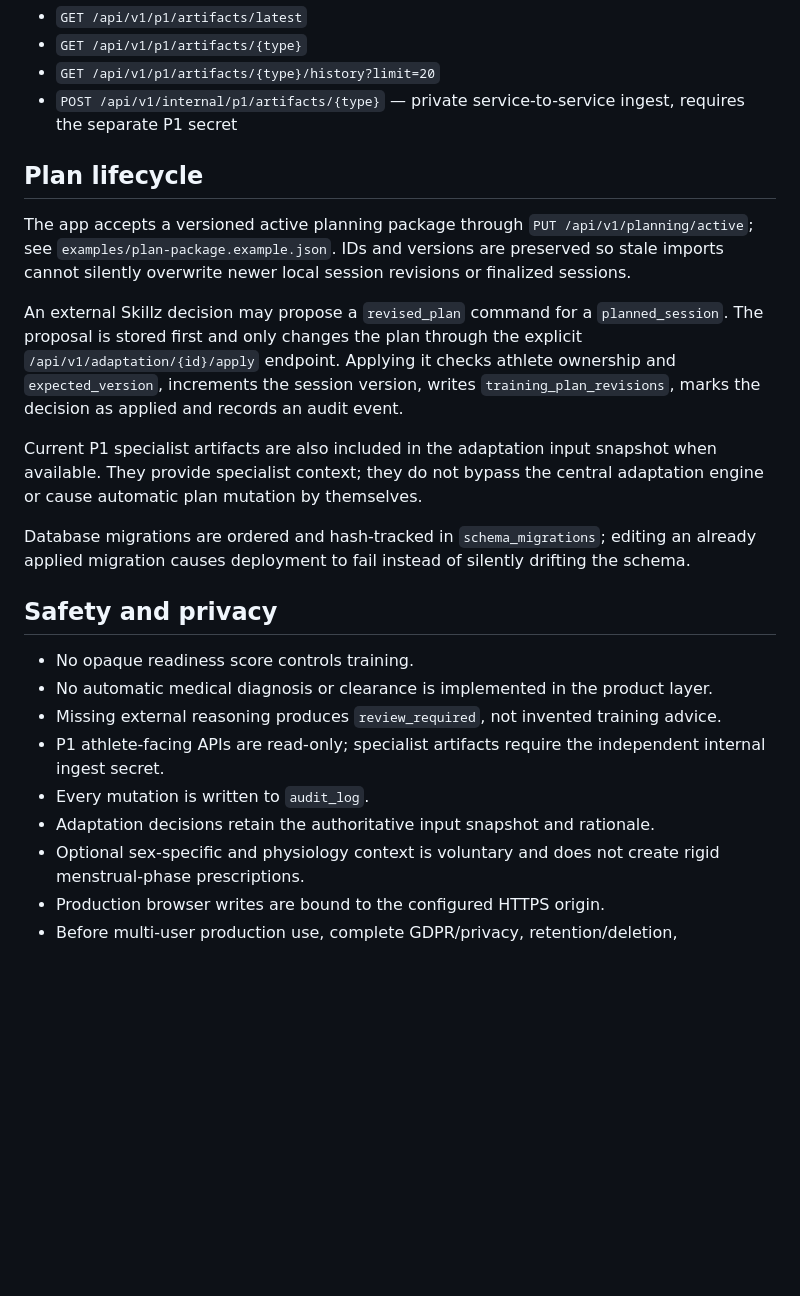
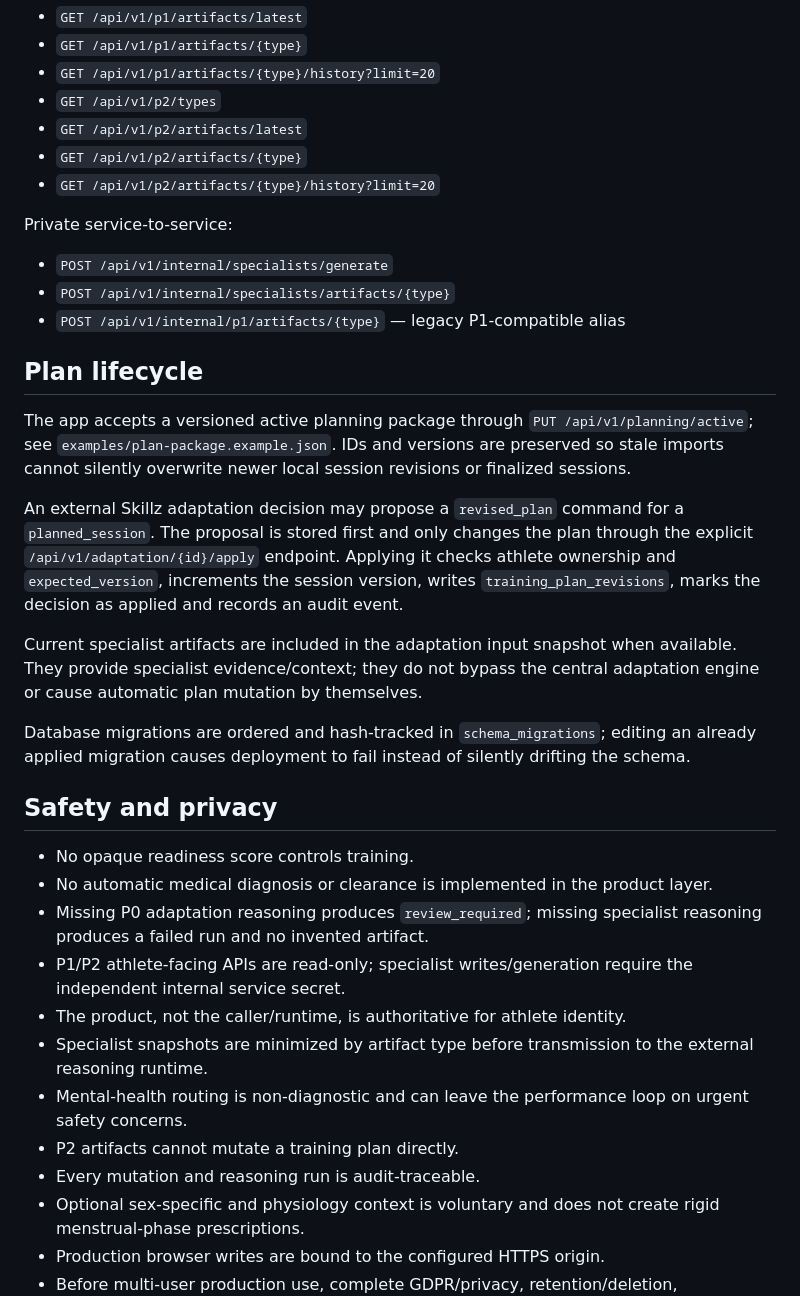
Before and after one commit to GithubLarsKomo/sport-athlete-management-app, a Markdown page: README.md, the part around one of its changes. Rendered like a GitHub page; blank space fills up the shorter version.

```diff
--- a/README.md
+++ b/README.md
@@ -87,15 +125,24 @@ The Docker health check executes the same database-readiness probe.
 - `GET /api/v1/p1/artifacts/latest`
 - `GET /api/v1/p1/artifacts/{type}`
 - `GET /api/v1/p1/artifacts/{type}/history?limit=20`
-- `POST /api/v1/internal/p1/artifacts/{type}` — private service-to-service ingest, requires the separate P1 secret
+- `GET /api/v1/p2/types`
+- `GET /api/v1/p2/artifacts/latest`
+- `GET /api/v1/p2/artifacts/{type}`
+- `GET /api/v1/p2/artifacts/{type}/history?limit=20`
+
+Private service-to-service:
+
+- `POST /api/v1/internal/specialists/generate`
+- `POST /api/v1/internal/specialists/artifacts/{type}`
+- `POST /api/v1/internal/p1/artifacts/{type}` — legacy P1-compatible alias
 
 ## Plan lifecycle
 
 The app accepts a versioned active planning package through `PUT /api/v1/planning/active`; see `examples/plan-package.example.json`. IDs and versions are preserved so stale imports cannot silently overwrite newer local session revisions or finalized sessions.
 
-An external Skillz decision may propose a `revised_plan` command for a `planned_session`. The proposal is stored first and only changes the plan through the explicit `/api/v1/adaptation/{id}/apply` endpoint. Applying it checks athlete ownership and `expected_version`, increments the session version, writes `training_plan_revisions`, marks the decision as applied and records an audit event.
+An external Skillz adaptation decision may propose a `revised_plan` command for a `planned_session`. The proposal is stored first and only changes the plan through the explicit `/api/v1/adaptation/{id}/apply` endpoint. Applying it checks athlete ownership and `expected_version`, increments the session version, writes `training_plan_revisions`, marks the decision as applied and records an audit event.
 
-Current P1 specialist artifacts are also included in the adaptation input snapshot when available. They provide specialist context; they do not bypass the central adaptation engine or cause automatic plan mutation by themselves.
+Current specialist artifacts are included in the adaptation input snapshot when available. They provide specialist evidence/context; they do not bypass the central adaptation engine or cause automatic plan mutation by themselves.
 
 Database migrations are ordered and hash-tracked in `schema_migrations`; editing an already applied migration causes deployment to fail instead of silently drifting the schema.
 
@@ -103,10 +150,13 @@ Database migrations are ordered and hash-tracked in `schema_migrations`; editing
 
 - No opaque readiness score controls training.
 - No automatic medical diagnosis or clearance is implemented in the product layer.
-- Missing external reasoning produces `review_required`, not invented training advice.
-- P1 athlete-facing APIs are read-only; specialist artifacts require the independent internal ingest secret.
-- Every mutation is written to `audit_log`.
-- Adaptation decisions retain the authoritative input snapshot and rationale.
+- Missing P0 adaptation reasoning produces `review_required`; missing specialist reasoning produces a failed run and no invented artifact.
+- P1/P2 athlete-facing APIs are read-only; specialist writes/generation require the independent internal service secret.
+- The product, not the caller/runtime, is authoritative for athlete identity.
+- Specialist snapshots are minimized by artifact type before transmission to the external reasoning runtime.
+- Mental-health routing is non-diagnostic and can leave the performance loop on urgent safety concerns.
+- P2 artifacts cannot mutate a training plan directly.
+- Every mutation and reasoning run is audit-traceable.
 - Optional sex-specific and physiology context is voluntary and does not create rigid menstrual-phase prescriptions.
 - Production browser writes are bound to the configured HTTPS origin.
 - Before multi-user production use, complete GDPR/privacy, retention/deletion, backup/restore and software-boundary review.
```
Also changed, not shown: other parts of README.md (+53 -15 lines).
